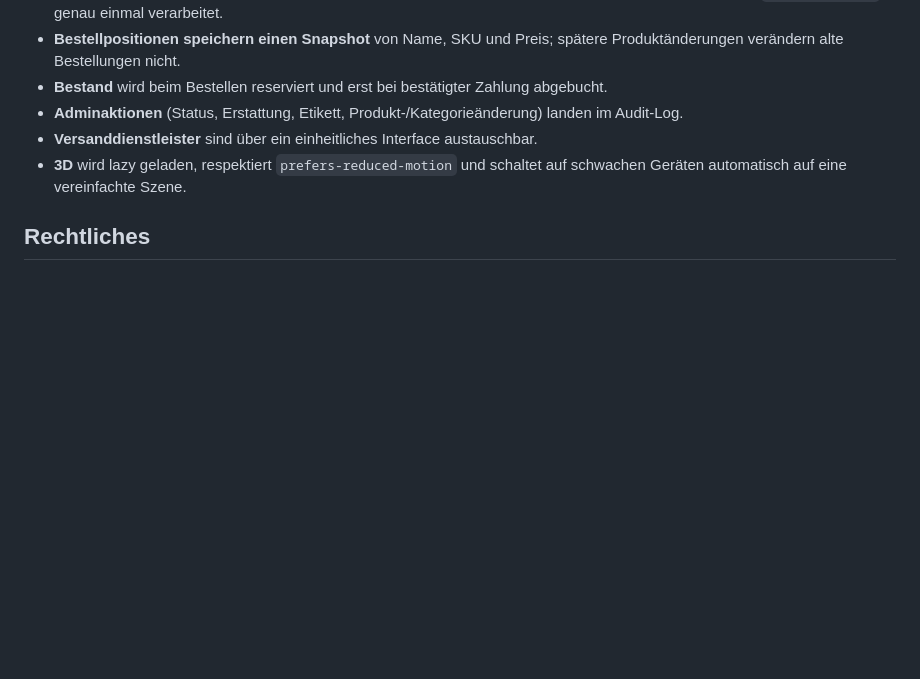
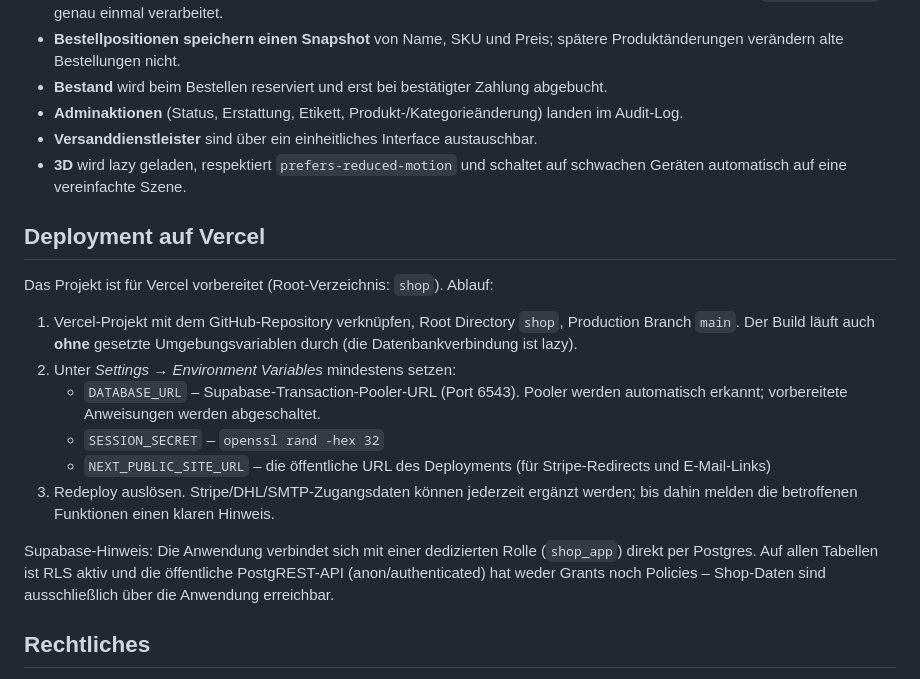
Before and after one commit to egon85-debug/ShopBundleAbo, a Markdown page: shop/README.md, the part around the change. Rendered like a GitHub page; blank space fills up the shorter version.

Commit message:
Doku: Vercel-Deployment und Supabase-Betrieb
- Ablauf fuer die Vercel-Einrichtung (Root-Verzeichnis, Env-Variablen, Redeploy)
- Hinweis auf die dedizierte Datenbankrolle shop_app und die RLS-Absicherung
  der oeffentlichen Supabase-API

Co-Authored-By: Claude Fable 5 <noreply@anthropic.com>
Claude-Session: https://claude.ai/code/session_01Ueioz5GaiEyrHQJaahitew

```diff
--- a/shop/README.md
+++ b/shop/README.md
@@ -91,6 +91,27 @@ stripe listen --forward-to localhost:3000/api/webhooks/stripe
 - **3D** wird lazy geladen, respektiert `prefers-reduced-motion` und schaltet auf
   schwachen Geräten automatisch auf eine vereinfachte Szene.
 
+## Deployment auf Vercel
+
+Das Projekt ist für Vercel vorbereitet (Root-Verzeichnis: `shop`). Ablauf:
+
+1. Vercel-Projekt mit dem GitHub-Repository verknüpfen, Root Directory `shop`,
+   Production Branch `main`. Der Build läuft auch **ohne** gesetzte
+   Umgebungsvariablen durch (die Datenbankverbindung ist lazy).
+2. Unter *Settings → Environment Variables* mindestens setzen:
+   - `DATABASE_URL` – Supabase-Transaction-Pooler-URL (Port 6543). Pooler werden
+     automatisch erkannt; vorbereitete Anweisungen werden abgeschaltet.
+   - `SESSION_SECRET` – `openssl rand -hex 32`
+   - `NEXT_PUBLIC_SITE_URL` – die öffentliche URL des Deployments (für
+     Stripe-Redirects und E-Mail-Links)
+3. Redeploy auslösen. Stripe/DHL/SMTP-Zugangsdaten können jederzeit ergänzt
+   werden; bis dahin melden die betroffenen Funktionen einen klaren Hinweis.
+
+Supabase-Hinweis: Die Anwendung verbindet sich mit einer dedizierten Rolle
+(`shop_app`) direkt per Postgres. Auf allen Tabellen ist RLS aktiv und die
+öffentliche PostgREST-API (anon/authenticated) hat weder Grants noch Policies –
+Shop-Daten sind ausschließlich über die Anwendung erreichbar.
+
 ## Rechtliches
 
 Die Seiten Impressum, Datenschutz, AGB und Widerruf enthalten **ausdrücklich
```
